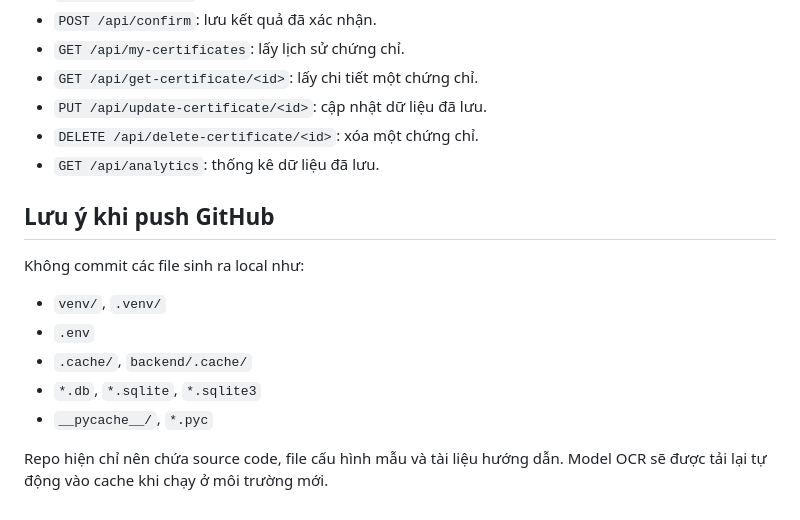
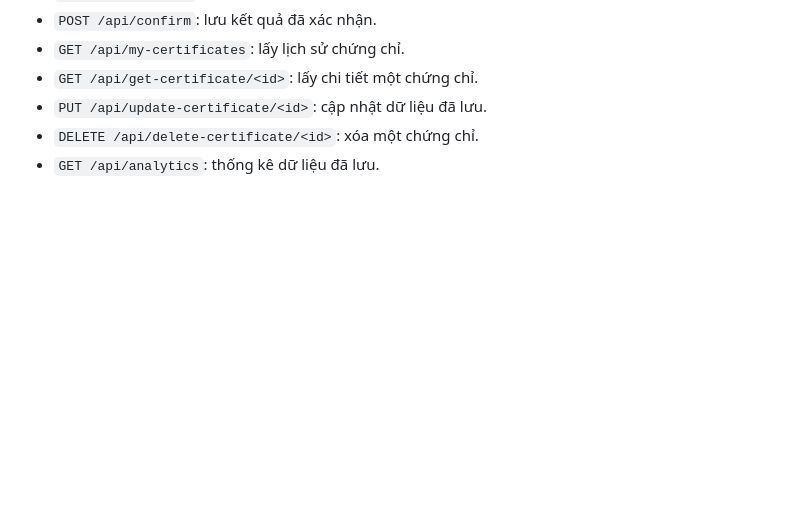
Before and after one commit to NhatHuy1110/HCMUT_EngCerSystem, a Markdown page: README.md, the part around the change. Drawn GitHub-style; blank space fills up the shorter version.

```diff
--- a/README.md
+++ b/README.md
@@ -133,15 +133,3 @@ Mở trình duyệt tại:
 - `PUT /api/update-certificate/<id>`: cập nhật dữ liệu đã lưu.
 - `DELETE /api/delete-certificate/<id>`: xóa một chứng chỉ.
 - `GET /api/analytics`: thống kê dữ liệu đã lưu.
-
-## Lưu ý khi push GitHub
-
-Không commit các file sinh ra local như:
-
-- `venv/`, `.venv/`
-- `.env`
-- `.cache/`, `backend/.cache/`
-- `*.db`, `*.sqlite`, `*.sqlite3`
-- `__pycache__/`, `*.pyc`
-
-Repo hiện chỉ nên chứa source code, file cấu hình mẫu và tài liệu hướng dẫn. Model OCR sẽ được tải lại tự động vào cache khi chạy ở môi trường mới.
```
